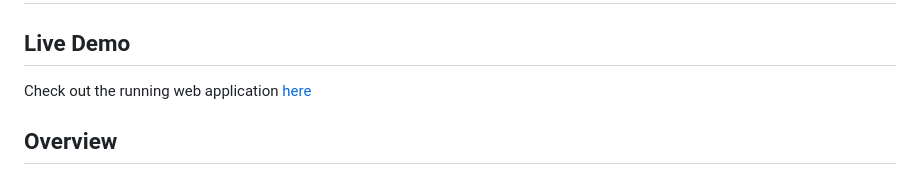
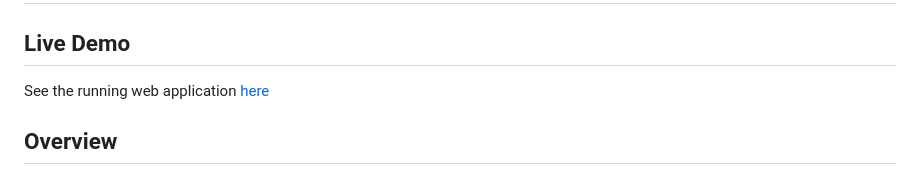
Before and after one commit to LiamOB96/prisoners-dilemma-simulator, a Markdown page: README.md, the part around the change. Rendered like a GitHub page.

```diff
--- a/README.md
+++ b/README.md
@@ -1,7 +1,7 @@
 # Prisoner's Dilemma Simulator
 
 ## Live Demo
-Check out the running web application [here](https://prisoners-dilemma-simulator.onrender.com)
+See the running web application [here](https://prisoners-dilemma-simulator.onrender.com)
 
 ## Overview
 This project is an interactive web application that allows users to explore the **Prisoner's Dilemma** problem from game theory. In the Prisoner's Dilemma, two players must independently choose whether to cooperate or defect. While defection is always the optimal choice in a single round, repeated interactions can lead to the emergence of cooperative strategies. Due to how this replicates many real life scenarios, this is often used as a fun introduction topic for game theory.
```
